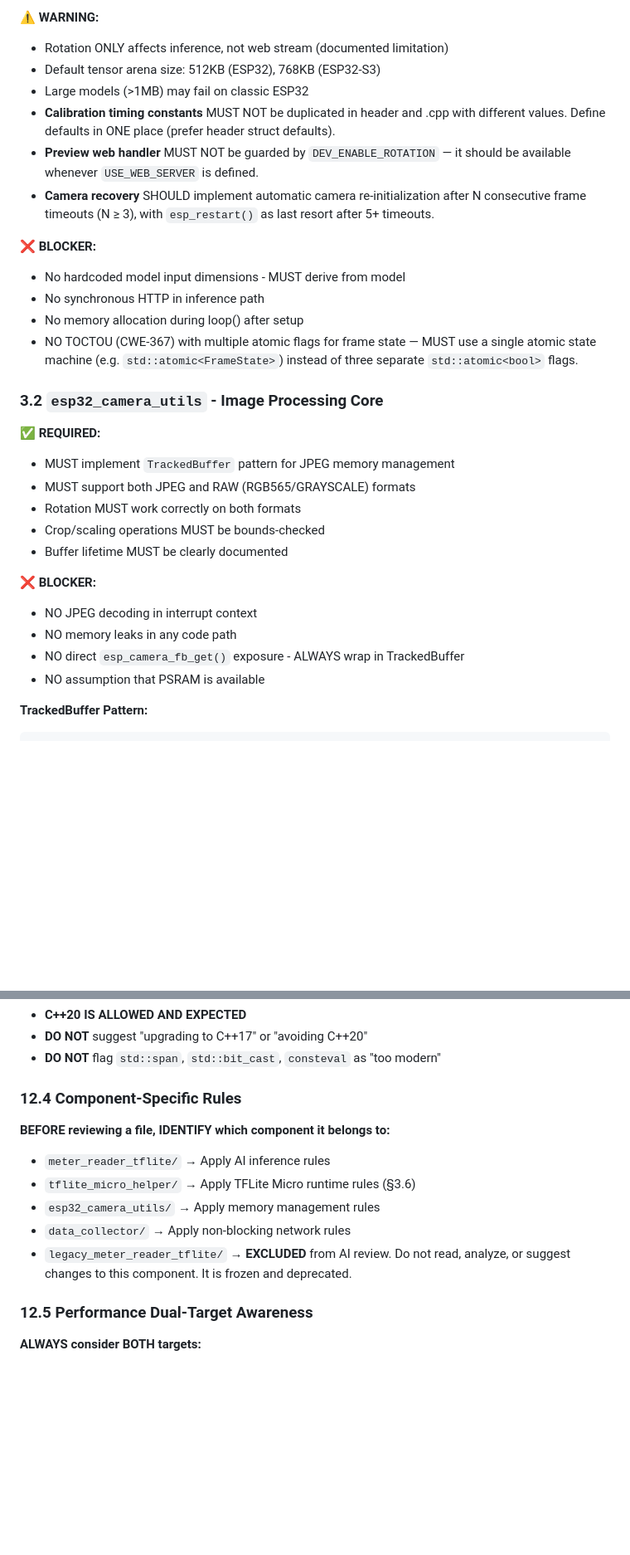
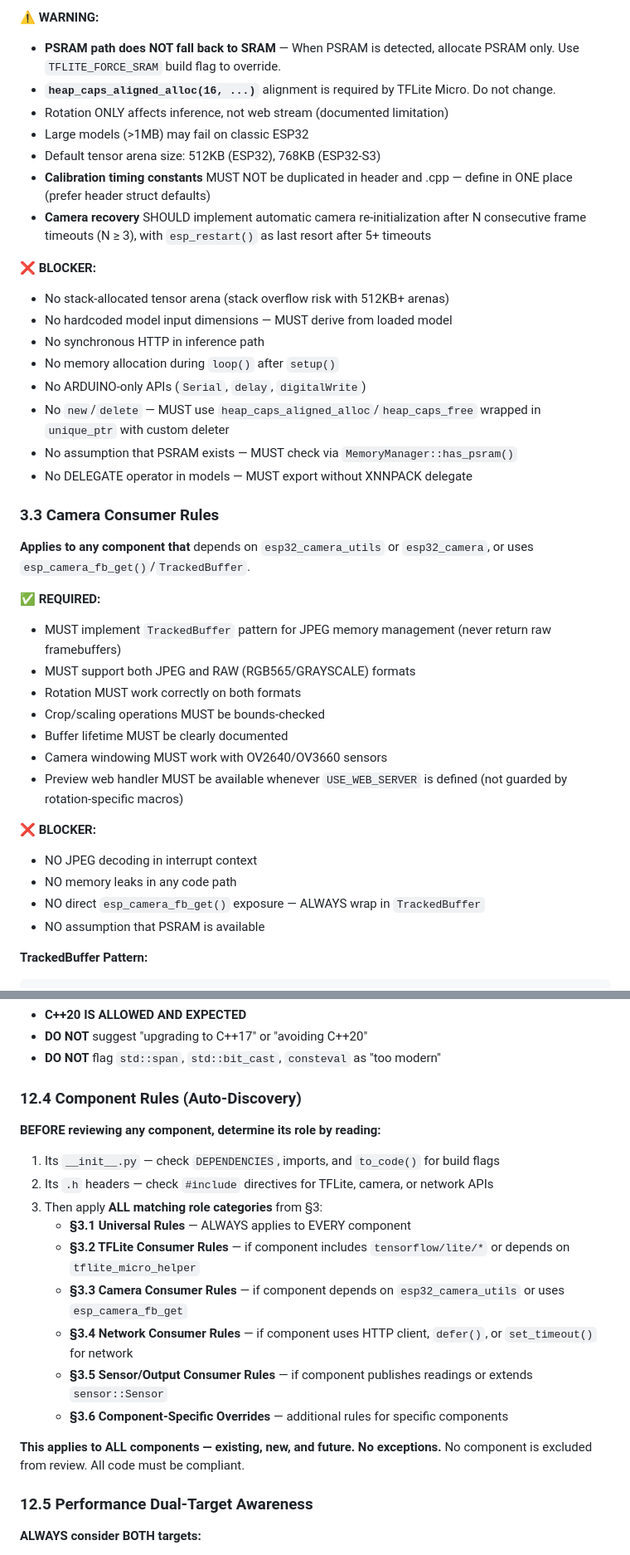
Before and after one commit to nliaudat/esphome_ai_component, a Markdown page: .ai/instructions.md, 2 parts joined by grey strips. Shown at 83% size. Rendered like a GitHub page; blank space fills up the shorter version.

```diff
--- a/.ai/instructions.md
+++ b/.ai/instructions.md
@@ -136,31 +173,40 @@ esphome_ai_component/
 
 **⚠️ WARNING:**
+- **PSRAM path does NOT fall back to SRAM** — When PSRAM is detected, allocate PSRAM only. Use `TFLITE_FORCE_SRAM` build flag to override.
+- **`heap_caps_aligned_alloc(16, ...)`** alignment is required by TFLite Micro. Do not change.
 - Rotation ONLY affects inference, not web stream (documented limitation)
+- Large models (>1MB) may fail on classic ESP32
 - Default tensor arena size: 512KB (ESP32), 768KB (ESP32-S3)
-- Large models (>1MB) may fail on classic ESP32
-- **Calibration timing constants** MUST NOT be duplicated in header and .cpp with different values. Define defaults in ONE place (prefer header struct defaults).
-- **Preview web handler** MUST NOT be guarded by `DEV_ENABLE_ROTATION` — it should be available whenever `USE_WEB_SERVER` is defined.
-- **Camera recovery** SHOULD implement automatic camera re-initialization after N consecutive frame timeouts (N ≥ 3), with `esp_restart()` as last resort after 5+ timeouts.
+- **Calibration timing constants** MUST NOT be duplicated in header and .cpp — define in ONE place (prefer header struct defaults)
+- **Camera recovery** SHOULD implement automatic camera re-initialization after N consecutive frame timeouts (N ≥ 3), with `esp_restart()` as last resort after 5+ timeouts
 
 **❌ BLOCKER:**
-- No hardcoded model input dimensions - MUST derive from model
+- No stack-allocated tensor arena (stack overflow risk with 512KB+ arenas)
+- No hardcoded model input dimensions — MUST derive from loaded model
 - No synchronous HTTP in inference path
-- No memory allocation during loop() after setup
-- NO TOCTOU (CWE-367) with multiple atomic flags for frame state — MUST use a single atomic state machine (e.g. `std::atomic<FrameState>`) instead of three separate `std::atomic<bool>` flags.
+- No memory allocation during `loop()` after `setup()`
+- No ARDUINO-only APIs (`Serial`, `delay`, `digitalWrite`)
+- No `new`/`delete` — MUST use `heap_caps_aligned_alloc`/`heap_caps_free` wrapped in `unique_ptr` with custom deleter
+- No assumption that PSRAM exists — MUST check via `MemoryManager::has_psram()`
+- No DELEGATE operator in models — MUST export without XNNPACK delegate
 
-### 3.2 `esp32_camera_utils` - Image Processing Core
+### 3.3 Camera Consumer Rules
+
+**Applies to any component that** depends on `esp32_camera_utils` or `esp32_camera`, or uses `esp_camera_fb_get()`/`TrackedBuffer`.
 
 **✅ REQUIRED:**
-- MUST implement `TrackedBuffer` pattern for JPEG memory management
+- MUST implement `TrackedBuffer` pattern for JPEG memory management (never return raw framebuffers)
 - MUST support both JPEG and RAW (RGB565/GRAYSCALE) formats
 - Rotation MUST work correctly on both formats
 - Crop/scaling operations MUST be bounds-checked
 - Buffer lifetime MUST be clearly documented
+- Camera windowing MUST work with OV2640/OV3660 sensors
+- Preview web handler MUST be available whenever `USE_WEB_SERVER` is defined (not guarded by rotation-specific macros)
 
 **❌ BLOCKER:**
 - NO JPEG decoding in interrupt context
 - NO memory leaks in any code path
-- NO direct `esp_camera_fb_get()` exposure - ALWAYS wrap in TrackedBuffer
+- NO direct `esp_camera_fb_get()` exposure — ALWAYS wrap in `TrackedBuffer`
 - NO assumption that PSRAM is available
 
 **TrackedBuffer Pattern:**
@@ -962,14 +989,21 @@ std::array<uint8_t, JPEG_BUFFER_SIZE> buffer;
 - **DO NOT** suggest "upgrading to C++17" or "avoiding C++20"
 - **DO NOT** flag `std::span`, `std::bit_cast`, `consteval` as "too modern"
 
-### 12.4 Component-Specific Rules
+### 12.4 Component Rules (Auto-Discovery)
 
-**BEFORE reviewing a file, IDENTIFY which component it belongs to:**
-- `meter_reader_tflite/` → Apply AI inference rules
-- `tflite_micro_helper/` → Apply TFLite Micro runtime rules (§3.6)
-- `esp32_camera_utils/` → Apply memory management rules
-- `data_collector/` → Apply non-blocking network rules
-- `legacy_meter_reader_tflite/` → **EXCLUDED** from AI review. Do not read, analyze, or suggest changes to this component. It is frozen and deprecated.
+**BEFORE reviewing any component, determine its role by reading:**
+1. Its `__init__.py` — check `DEPENDENCIES`, imports, and `to_code()` for build flags
+2. Its `.h` headers — check `#include` directives for TFLite, camera, or network APIs
+3. Then apply **ALL matching role categories** from §3:
+   - **§3.1 Universal Rules** — ALWAYS applies to EVERY component
+   - **§3.2 TFLite Consumer Rules** — if component includes `tensorflow/lite/*` or depends on `tflite_micro_helper`
+   - **§3.3 Camera Consumer Rules** — if component depends on `esp32_camera_utils` or uses `esp_camera_fb_get`
+   - **§3.4 Network Consumer Rules** — if component uses HTTP client, `defer()`, or `set_timeout()` for network
+   - **§3.5 Sensor/Output Consumer Rules** — if component publishes readings or extends `sensor::Sensor`
+   - **§3.6 Component-Specific Overrides** — additional rules for specific components
+
+**This applies to ALL components — existing, new, and future. No exceptions.**
+No component is excluded from review. All code must be compliant.
 
 ### 12.5 Performance Dual-Target Awareness
 
```
Also changed, not shown: other parts of .ai/instructions.md (+76 -58 lines).
